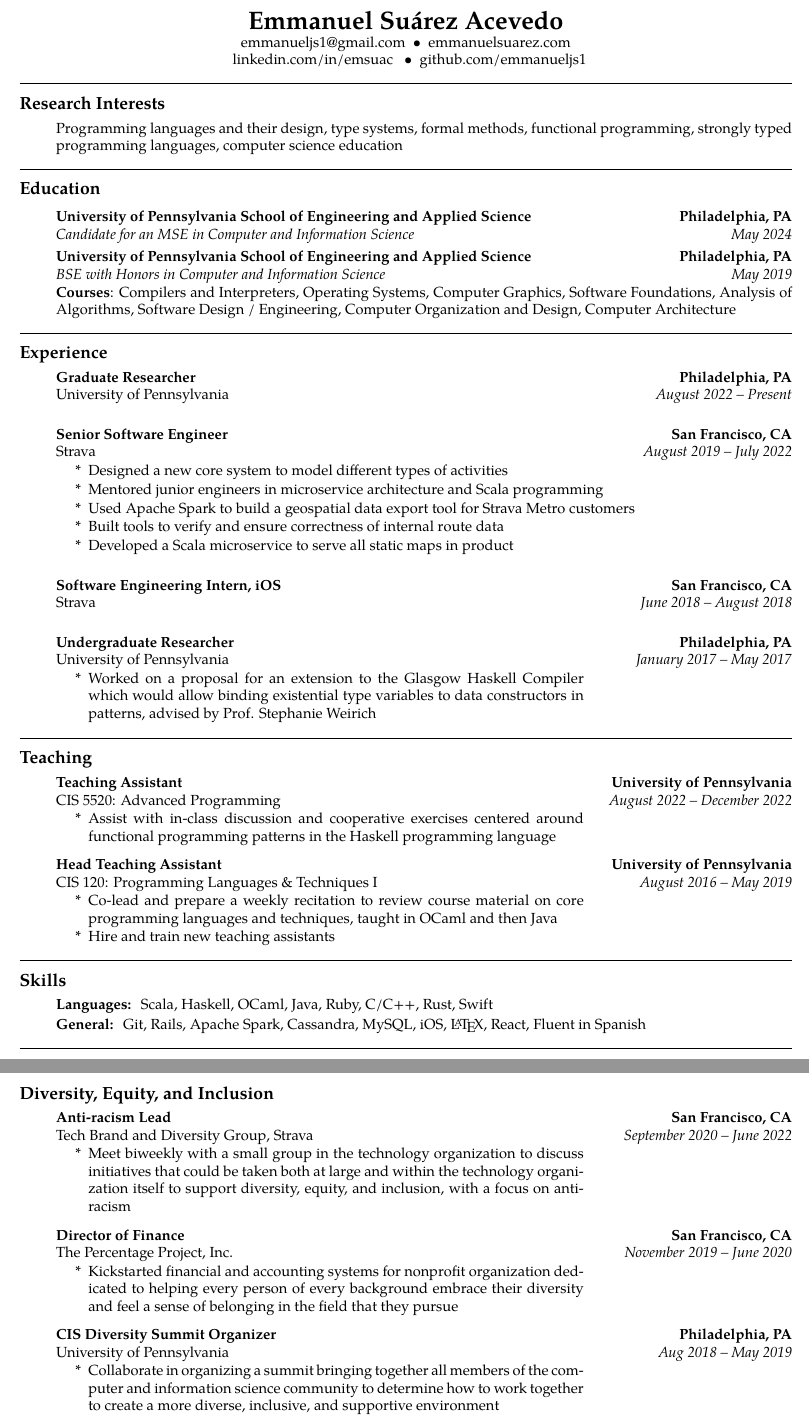
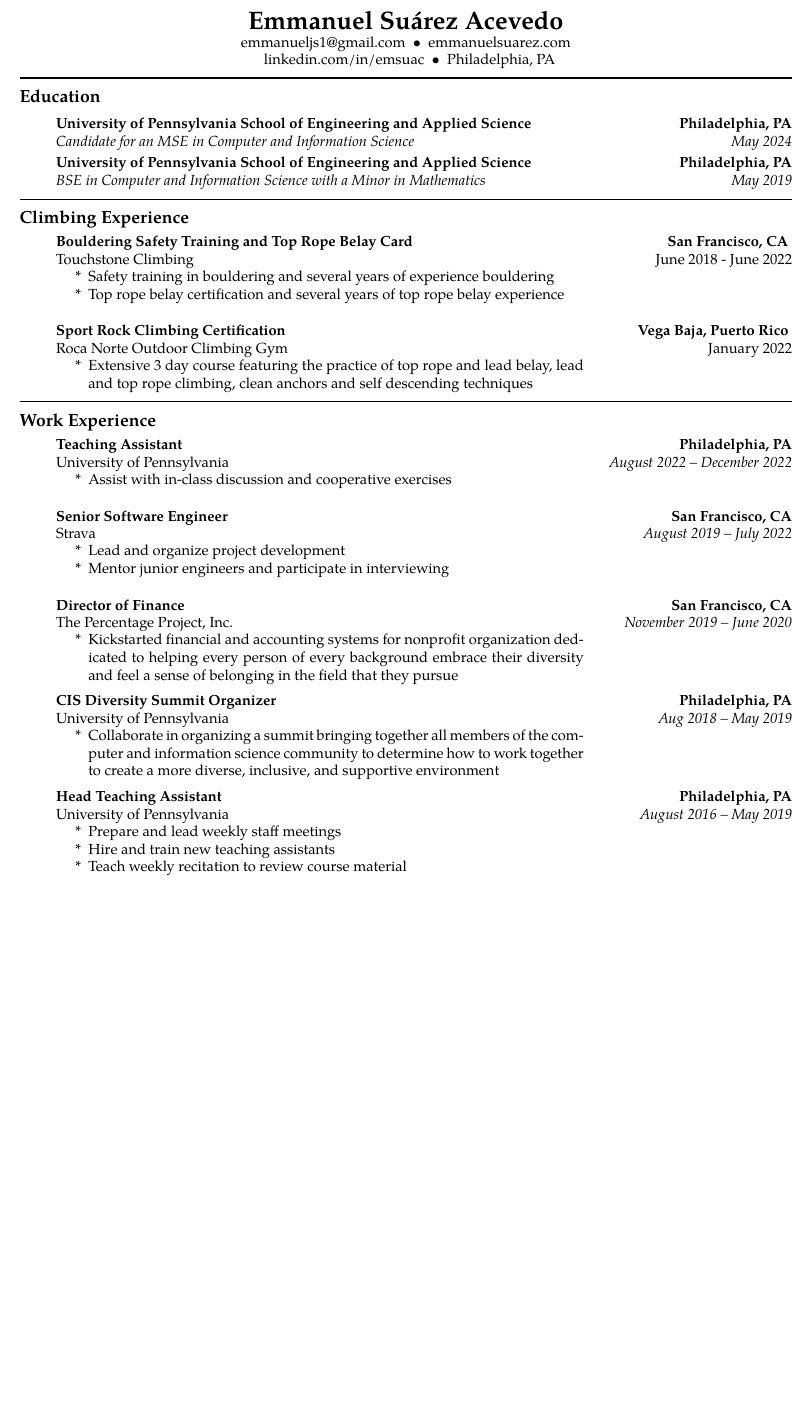
Before and after one commit to emmanueljs1/website, a LaTeX CV (tex/resume.tex): two parts of pages 1 and 2 of 2 before the commit and part of the page after it, the two joined at a grey line, cut so that both start at the same text, the shorter picture padded with empty space. Compiled offline with XeLaTeX.

Commit message:
part time job resume

```diff
--- a/tex/resume.tex
+++ b/tex/resume.tex
@@ -55,18 +55,11 @@
 emmanueljs1@gmail.com \ \textbullet
 \ \ emmanuelsuarez.com \\
 
-\ \ linkedin.com/in/emsuac \ \ \textbullet
-\ \ github.com/emmanueljs1\\
+\ \ linkedin.com/in/emsuac \ \textbullet
+\ \ Philadelphia, PA
 \end{center}
 
 \hrule
-\vspace{-0.6em}
-\subsection*{Research Interests}
-\begin{enumerate}[label=]
-	\parskip=-0.25em
-
-    \item Programming languages and their design, type systems, formal methods, functional programming, strongly typed programming languages, computer science education
-\end{enumerate}
 
 \hrule
 \vspace{-0.6em}
@@ -90,26 +83,66 @@ emmanueljs1@gmail.com \ \textbullet
 		{\textbf{Philadelphia, PA}}
 	\\
 	\headerrow
-		{\emph{BSE with Honors in Computer and Information Science}}
+		{\emph{BSE in Computer and Information Science with a Minor in Mathematics}}
 		{\emph{May 2019}}
-	{\textbf{Courses}:  Compilers and Interpreters, Operating Systems, Computer Graphics, Software Foundations, Analysis of Algorithms, Software Design / Engineering, Computer Organization and Design, Computer Architecture}
-
 \end{enumerate}
 
 \hrule
 \vspace{-0.6em}
-\subsection*{Experience}
+\subsection*{Climbing Experience}
+
+\begin{enumerate}[label=]
+\parskip=-0.25em
+    \item
+        \headerrow
+        { \textbf{Bouldering Safety Training and Top Rope Belay Card }}
+        { \textbf {San Francisco, CA} }
+        \headerrow
+        {Touchstone Climbing}
+        {June 2018 - June 2022}
+        \begin{enumerate}[label= *]
+            \parskip=-0.1em
+        \item\tabulardef{5cm}{}{Safety training in bouldering and several years of experience bouldering}
+        \item\tabulardef{5cm}{}{Top rope belay certification and several years of top rope belay experience}
+        \end{enumerate}
+
+    \item
+
+    \item
+        \headerrow
+        { \textbf{Sport Rock Climbing Certification }}
+        { \textbf {Vega Baja, Puerto Rico} }
+        \headerrow
+        {Roca Norte Outdoor Climbing Gym}
+        {January 2022}
+        \begin{enumerate}[label= *]
+            \parskip=-0.1em
+            \item\tabulardef{5cm}{}{
+                    Extensive 3 day course featuring the practice of top rope and
+                    lead belay, lead and top rope climbing, clean anchors and self
+                    descending techniques}
+        \end{enumerate}
+\end{enumerate}
+
+\hrule
+\vspace{-0.6em}
+\subsection*{Work Experience}
 
 \begin{enumerate}[label=]
 	\parskip=-0.25em
 
 	\item
 		\headerrow
-			{\textbf{Graduate Researcher}}
+			{\textbf{Teaching Assistant}}
             {\textbf{Philadelphia, PA}}
 	\headerrow
         {University of Pennsylvania}
-		{\emph{August 2022 -- Present}}
+		{\emph{August 2022 -- December 2022}}
+	\begin{enumerate}[label= *]
+		\parskip=-0.1em
+        \item\tabulardef{5cm}{}{Assist with in-class discussion and cooperative exercises}
+	\end{enumerate}
+
     \item
 
 	\item
@@ -121,103 +154,8 @@ emmanueljs1@gmail.com \ \textbullet
 		{\emph{August 2019 -- July 2022}}
 	\begin{enumerate}[label= *]
 	\parskip=-0.1em
-        \item Designed a new core system to model different types of activities
-        \item Mentored junior engineers in microservice architecture and Scala programming
-		\item Used Apache Spark to build a geospatial data export tool for Strava Metro customers
-		\item Built tools to verify and ensure correctness of internal route data
-		\item Developed a Scala microservice to serve all static maps in product
-	\end{enumerate}
-
-	\item
-
-	\item
-		\headerrow
-			{\textbf{Software Engineering Intern, iOS}}
-			{\textbf{San Francisco, CA}}
-	\headerrow
-		{Strava}
-		{\emph{June 2018 -- August 2018}}
-
-    \item
-
-	\item
-		\headerrow
-			{\textbf{Undergraduate Researcher}}
-			{\textbf{Philadelphia, PA}}
-	\headerrow
-		{University of Pennsylvania}
-		{\emph{January 2017 -- May 2017}}
-  	\begin{itemize}[label= *]
-	\parskip=-0.1em
-		\item\tabulardef{5cm}{}{Worked on a proposal for an extension to the Glasgow Haskell Compiler which would allow binding existential type variables to data constructors in patterns, advised by Prof. Stephanie Weirich}
-	\end{itemize}
-\end{enumerate}
-
-\hrule
-\vspace{-0.6em}
-\subsection*{Teaching}
-\begin{enumerate}[label=]
-	\parskip=-0.25em
-
-	\item
-		\headerrow
-			{\textbf{Teaching Assistant}}
-			{\textbf{University of Pennsylvania}}
-	\headerrow
-		{CIS 5520: Advanced Programming}
-		{\emph{August 2022 -- December 2022}}
-	\begin{enumerate}[label= *]
-		\parskip=-0.1em
-        \item\tabulardef{5cm}{}{Assist with in-class discussion and cooperative exercises centered around functional programming patterns in the Haskell programming language}
-	\end{enumerate}
-
-     \item
-
-	\item
-		\headerrow
-			{\textbf{Head Teaching Assistant}}
-			{\textbf{University of Pennsylvania}}
-	\headerrow
-		{CIS 120: Programming Languages \& Techniques I}
-		{\emph{August 2016 -- May 2019}}
-	\begin{enumerate}[label= *]
-		\parskip=-0.1em
-        \item\tabulardef{5cm}{}{Co-lead and prepare a weekly recitation to review course material on core programming languages and techniques, taught in OCaml and then Java}
-		\item Hire and train new teaching assistants
-	\end{enumerate}
-\end{enumerate}
-
-\hrule
-\vspace{-0.6em}
-\subsection*{Skills}
-\begin{enumerate}[label=]
-	\parskip=-0.25em
-
-	\item
-	\textbf{Languages: } Scala, Haskell, OCaml, Java, Ruby, C/C++, Rust, Swift
-
-	\item
-	\textbf{General: } Git, Rails, Apache Spark, Cassandra, MySQL, iOS, \LaTeX, React, Fluent in Spanish
-
-\end{enumerate}
-
-\hrule
-
-\newpage
-
-\subsection*{Diversity, Equity, and Inclusion}
-\begin{enumerate}[label=]
-	\parskip=-0.25em
-	\item
-		\headerrow
-			{\textbf{Anti-racism Lead}}
-			{\textbf{San Francisco, CA}}
-	\headerrow
-		{Tech Brand and Diversity Group, Strava}
-		{\emph{September 2020 -- June 2022}}
-	\begin{enumerate}[label= *]
-	\parskip=-0.1em
-		\item\tabulardef{5cm}{}{Meet biweekly with a small group in the technology organization to discuss initiatives that could be taken both at large and within the technology organization itself to support diversity, equity, and inclusion, with a focus on anti-racism}
+        \item Lead and organize project development
+        \item Mentor junior engineers and participate in interviewing
 	\end{enumerate}
 
    \item
@@ -245,7 +185,24 @@ emmanueljs1@gmail.com \ \textbullet
                {\emph{Aug 2018 -- May 2019}}
        \begin{enumerate}[label= *]
        \parskip=-0.1em
-		\item\tabulardef{5cm}{}{Collaborate in organizing a summit bringing together all members of the computer and information science community to determine how to work together to create a more diverse, inclusive, and supportive environment}
+               \item\tabulardef{5cm}{}{Collaborate in organizing a summit bringing together all members of the
+ computer and information science community to determine how to work together to create a more diverse, inclusive, and supportive environment}
+       \end{enumerate}
+
+    \item
+
+	\item
+		\headerrow
+			{\textbf{Head Teaching Assistant}}
+            {\textbf{Philadelphia, PA}}
+	\headerrow
+        {University of Pennsylvania}
+		{\emph{August 2016 -- May 2019}}
+	\begin{enumerate}[label= *]
+		\parskip=-0.1em
+        \item Prepare and lead weekly staff meetings
+        \item Hire and train new teaching assistants
+        \item\tabulardef{5cm}{}{Teach weekly recitation to review course material}
 	\end{enumerate}
 
     \item
```
Also changed, not shown: tex/resume.tex (30 more changed lines), 1 other file. Lines whose indentation alone changed are shown as unchanged.
